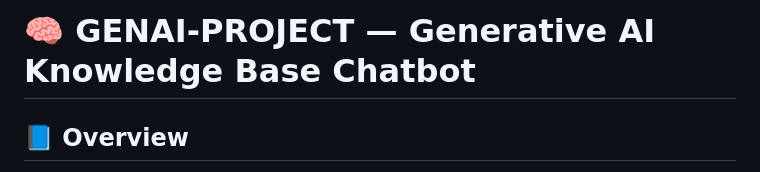
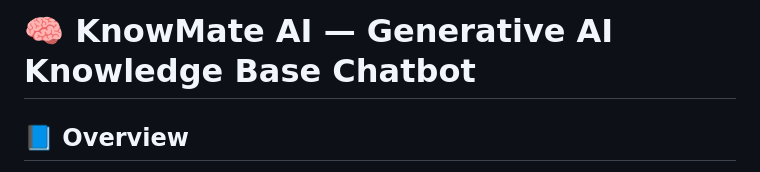
Before and after one commit to IAMDHARMA/KnowMate-AI, a Markdown page: README.md, the part around the change. Rendered like a GitHub page.

```diff
--- a/README.md
+++ b/README.md
@@ -1,4 +1,4 @@
-# 🧠 GENAI-PROJECT — Generative AI Knowledge Base Chatbot
+# 🧠 KnowMate AI — Generative AI Knowledge Base Chatbot
 
 ## 📘 Overview
 The **GenAI Project** is a Flask-based Generative AI system designed to:
```
